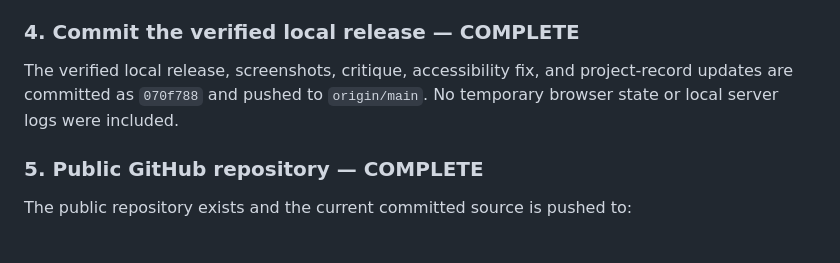
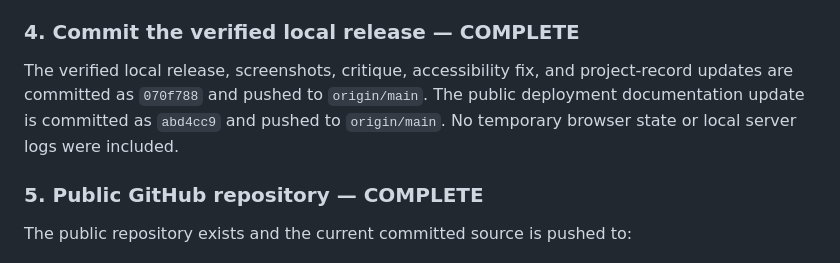
Before and after one commit to itstomekk/bujac-archiwum, a Markdown page: HANDOFF.md, the part around the change. GitHub-like rendering.

Commit message:
docs: record final deployment commit

```diff
--- a/HANDOFF.md
+++ b/HANDOFF.md
@@ -88,7 +88,7 @@ The critic used only the approved brief and the desktop/mobile screenshots. Thre
 
 ### 4. Commit the verified local release — COMPLETE
 
-The verified local release, screenshots, critique, accessibility fix, and project-record updates are committed as `070f788` and pushed to `origin/main`. No temporary browser state or local server logs were included.
+The verified local release, screenshots, critique, accessibility fix, and project-record updates are committed as `070f788` and pushed to `origin/main`. The public deployment documentation update is committed as `abd4cc9` and pushed to `origin/main`. No temporary browser state or local server logs were included.
 
 ### 5. Public GitHub repository — COMPLETE
 
```
